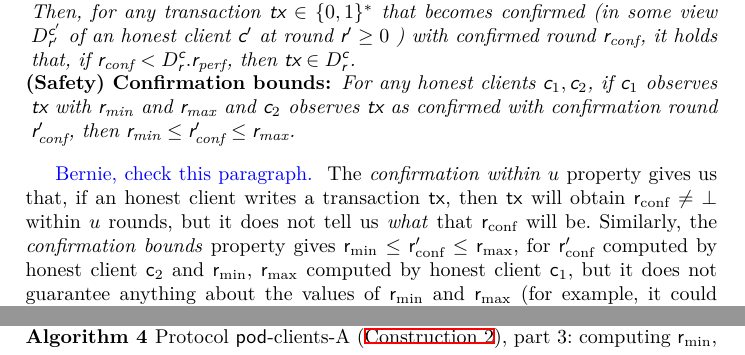
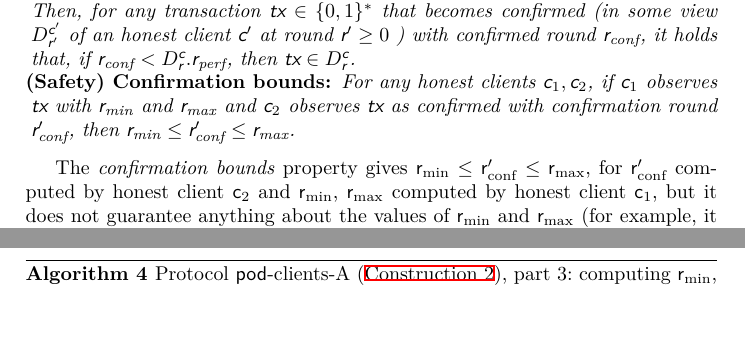
Before and after one commit to commonprefix/pod-paper, a LaTeX paper (main.tex, which reads pod.tex): two parts of pages 8 and 14 of 34, joined at a grey line, cut so that both start at the same text, the shorter picture padded with empty space. Compiled offline with XeLaTeX; a LaTeX package or settings file that is missing is left out.

Commit message:
pass on section 3

```diff
--- a/pod.tex
+++ b/pod.tex
@@ -98,9 +98,10 @@ A protocol is a \emph{secure} \podtm if it implements the \podtm interface of De
 \end{description}
 \end{definition}
 
-\oa{Bernie, check this paragraph.}
-The \emph{confirmation within \parConf} property gives us that, if an honest client writes a transaction \tx, then \tx will obtain $\rconf \neq \bot$ within \parConf rounds, but it does not tell us \emph{what} that \rconf will be.
-Similarly, the \emph{confirmation bounds} property gives $\rmin \leq \rconf' \leq \rmax$, for $\rconf'$ computed by honest client $\client_2$ and \rmin, \rmax computed by honest client $\client_1$, but it does not guarantee anything about the values of \rmin and \rmax (for example, it could trivially be $\rmin=0$ and $\rmax=\infty$).
+
+%The \emph{confirmation within \parConf} property gives us that, if an honest client writes a transaction \tx, then \tx will obtain $\rconf \neq \bot$ within \parConf rounds, but it does not tell us \emph{what} that \rconf will be.
+%Similarly,
+The \emph{confirmation bounds} property gives $\rmin \leq \rconf' \leq \rmax$, for $\rconf'$ computed by honest client $\client_2$ and \rmin, \rmax computed by honest client $\client_1$, but it does not guarantee anything about the values of \rmin and \rmax (for example, it could trivially be $\rmin=0$ and $\rmax=\infty$).
 To this purpose we define an additional property of \podtm, called \emph{timeliness}.
 % , which can be satisfied along with the standard safety and liveness properties of \podtm.
 Previous work has observed a similar property as orthogonal to safety and liveness~\cite{EPRINT:TziSriZin23}.
```
Also changed, not shown: pod.tex (4 more changed lines).
